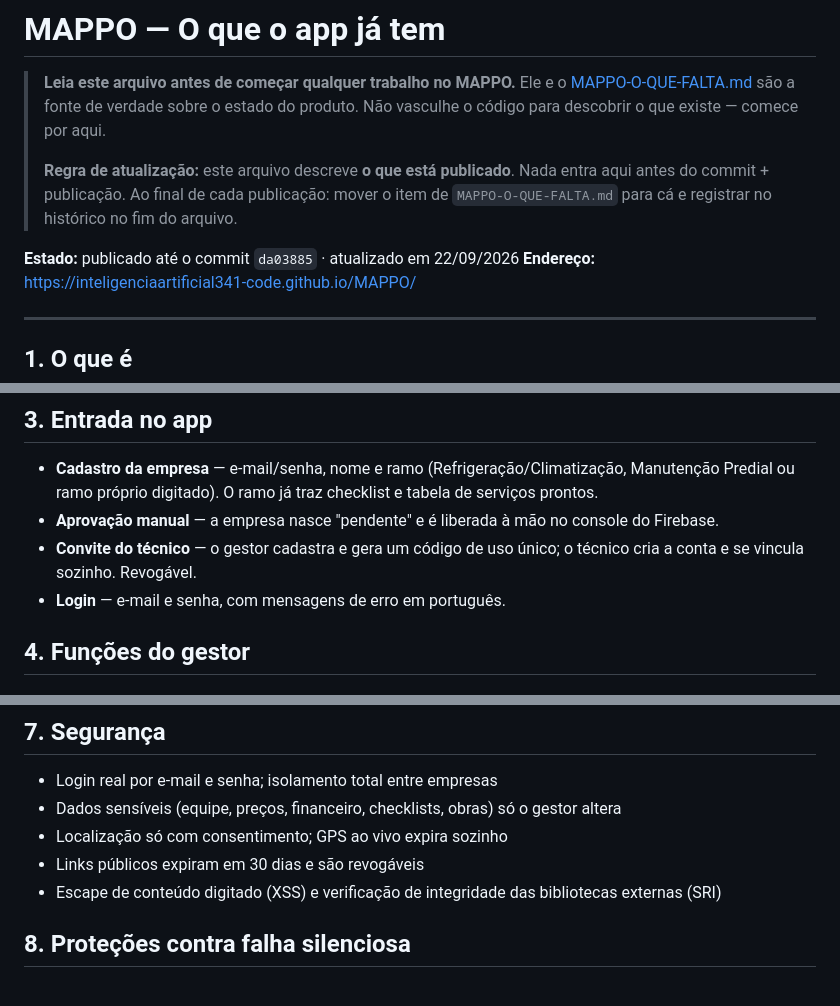
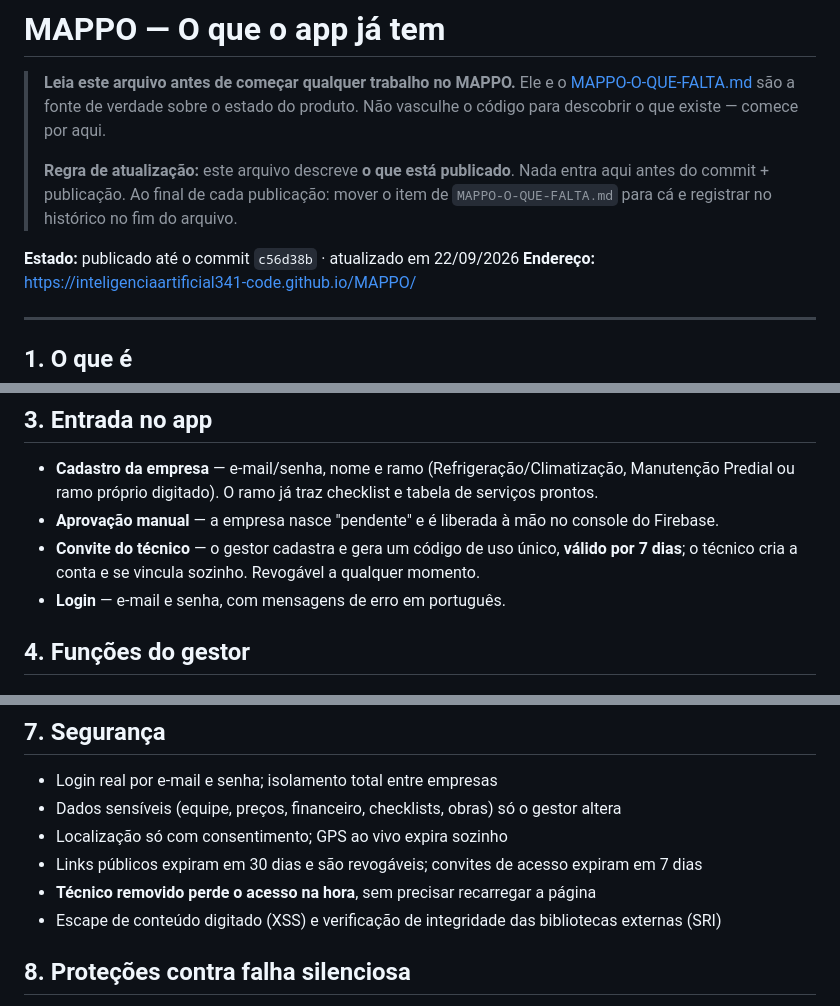
Before and after one commit to inteligenciaartificial341-code/MAPPO, a Markdown page: MAPPO-O-QUE-TEM.md, 3 parts joined by grey strips. Drawn GitHub-style.

Commit message:
docs: migra o Bloco 2 concluido para O-QUE-TEM
Co-Authored-By: Claude Opus 5 <noreply@anthropic.com>

```diff
--- a/MAPPO-O-QUE-TEM.md
+++ b/MAPPO-O-QUE-TEM.md
@@ -8,7 +8,7 @@
 > antes do commit + publicação. Ao final de cada publicação: mover o item de
 > `MAPPO-O-QUE-FALTA.md` para cá e registrar no histórico no fim do arquivo.
 
-**Estado:** publicado até o commit `da03885` · atualizado em 22/09/2026
+**Estado:** publicado até o commit `c56d38b` · atualizado em 22/09/2026
 **Endereço:** https://inteligenciaartificial341-code.github.io/MAPPO/
 
 ---
@@ -39,8 +39,8 @@ O perfil vem do cadastro na empresa, não é escolhido no login. Cada empresa é
 - **Cadastro da empresa** — e-mail/senha, nome e ramo (Refrigeração/Climatização, Manutenção
   Predial ou ramo próprio digitado). O ramo já traz checklist e tabela de serviços prontos.
 - **Aprovação manual** — a empresa nasce "pendente" e é liberada à mão no console do Firebase.
-- **Convite do técnico** — o gestor cadastra e gera um código de uso único; o técnico cria a
-  conta e se vincula sozinho. Revogável.
+- **Convite do técnico** — o gestor cadastra e gera um código de uso único, **válido por 7
+  dias**; o técnico cria a conta e se vincula sozinho. Revogável a qualquer momento.
 - **Login** — e-mail e senha, com mensagens de erro em português.
 
 ## 4. Funções do gestor
@@ -139,7 +139,8 @@ Devolvida para revisão, o técnico vê o motivo e refaz.
 - Login real por e-mail e senha; isolamento total entre empresas
 - Dados sensíveis (equipe, preços, financeiro, checklists, obras) só o gestor altera
 - Localização só com consentimento; GPS ao vivo expira sozinho
-- Links públicos expiram em 30 dias e são revogáveis
+- Links públicos expiram em 30 dias e são revogáveis; convites de acesso expiram em 7 dias
+- **Técnico removido perde o acesso na hora**, sem precisar recarregar a página
 - Escape de conteúdo digitado (XSS) e verificação de integridade das bibliotecas externas (SRI)
 
 ## 8. Proteções contra falha silenciosa
```
Also changed, not shown: other parts of MAPPO-O-QUE-TEM.md (+1 -0 lines), MAPPO-O-QUE-FALTA.md (+2 -2 lines).
